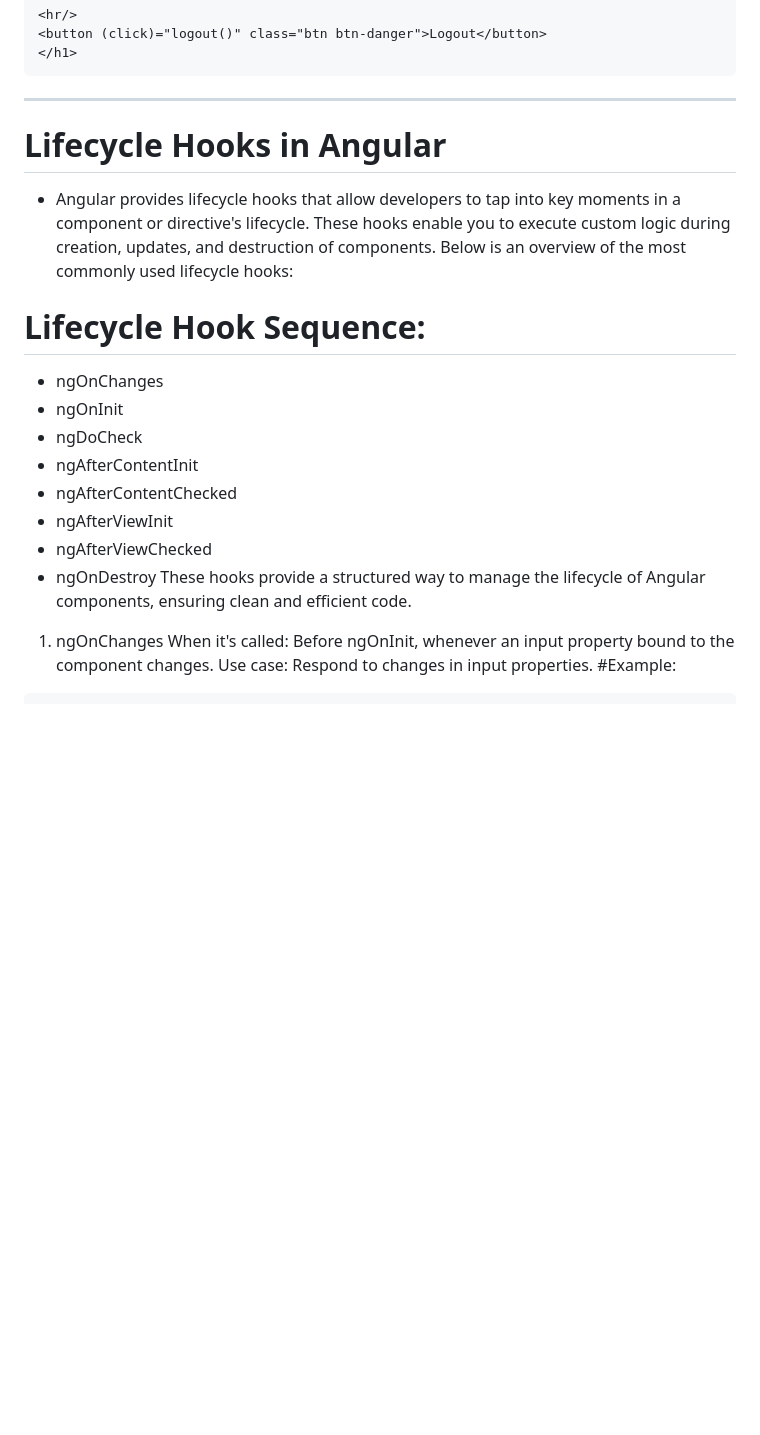
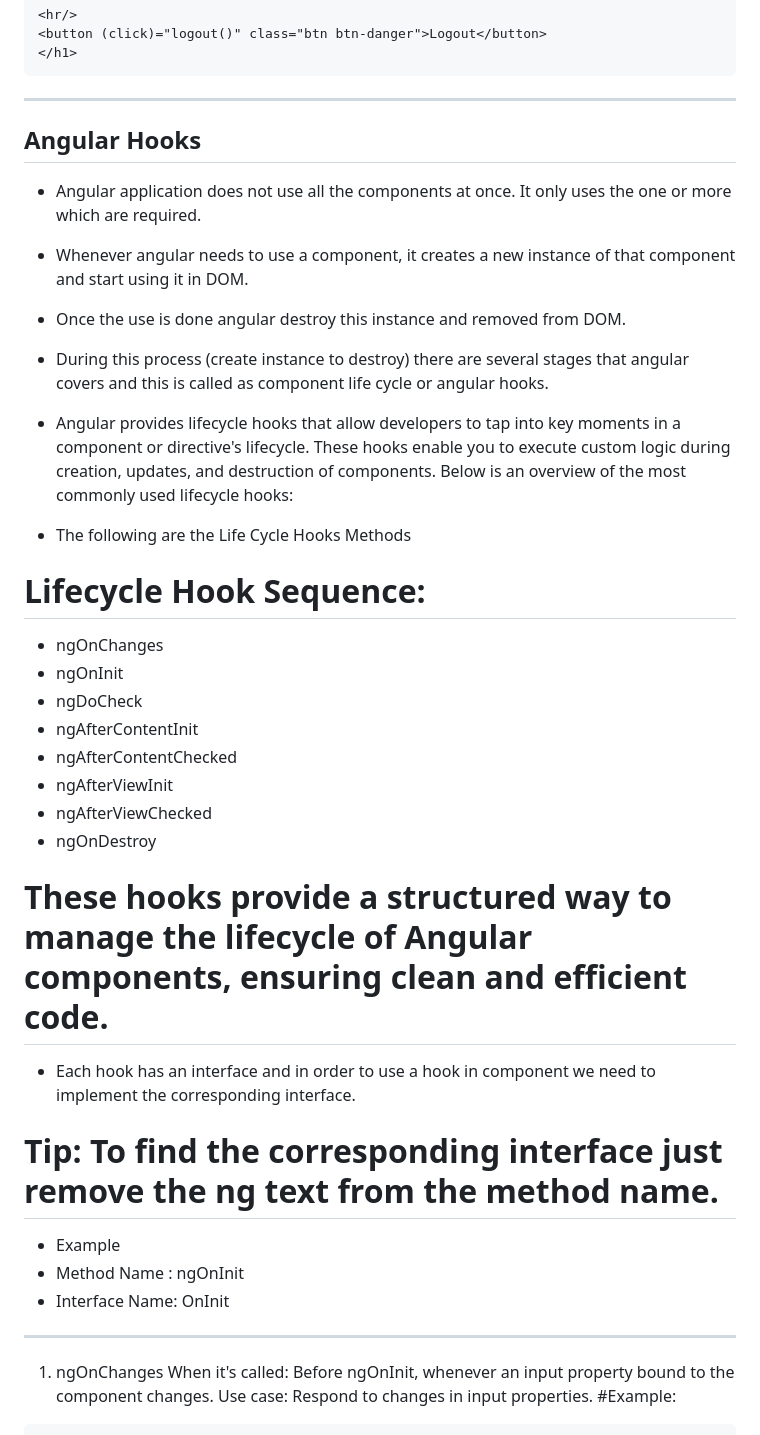
Before and after one commit to IMTIAZCTS/angular_notes, a Markdown page: README.md, the part around the change. Rendered like a GitHub page; blank space fills up the shorter version.

Commit message:
update_life_cycle_hooks

````diff
--- a/README.md
+++ b/README.md
@@ -2573,9 +2573,19 @@ Welcome to User:{{username}}&nbsp;
 ```
 
 -------------------------------------------------------------------------------------------------------------------------------------------------------------------------
-# Lifecycle Hooks in Angular
+
+Angular Hooks
+-------------
+- Angular application does not use all the components at once. It only uses the one or more which are required.
+- Whenever angular needs to use a component, it creates a new instance of that component and start using it in DOM.
+
+- Once the use is done angular destroy this instance and removed from DOM.
+
+- During this process (create instance to destroy) there are several stages that angular covers and this is called as component life cycle or angular hooks.
+
 - Angular provides lifecycle hooks that allow developers to tap into key moments in a component or directive's lifecycle. These hooks enable you to execute custom logic during creation, updates, and destruction of components. Below is an overview of the most commonly used lifecycle hooks:
 
+- The following are the Life Cycle Hooks Methods
 # Lifecycle Hook Sequence:
 - ngOnChanges
 - ngOnInit
@@ -2585,8 +2595,13 @@ Welcome to User:{{username}}&nbsp;
 - ngAfterViewInit
 - ngAfterViewChecked
 - ngOnDestroy
-These hooks provide a structured way to manage the lifecycle of Angular components, ensuring clean and efficient code.
-
+# These hooks provide a structured way to manage the lifecycle of Angular components, ensuring clean and efficient code.
+- Each hook has an interface and in order to use a hook in component we need to implement the corresponding interface.
+# Tip: To find the corresponding interface just remove the ng text from the method name.
+- Example
+ - Method Name : ngOnInit
+ - Interface Name: OnInit
+---------------------------------------------------------------------------------------------------------------------------------
 
 1. ngOnChanges
 When it's called: Before ngOnInit, whenever an input property bound to the component changes.
````
